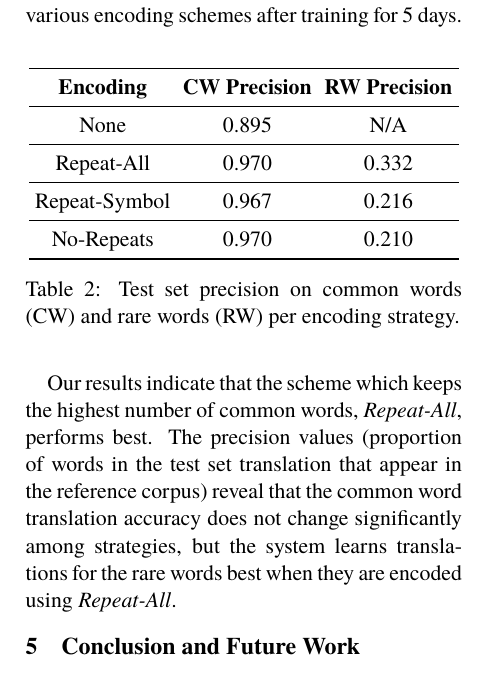
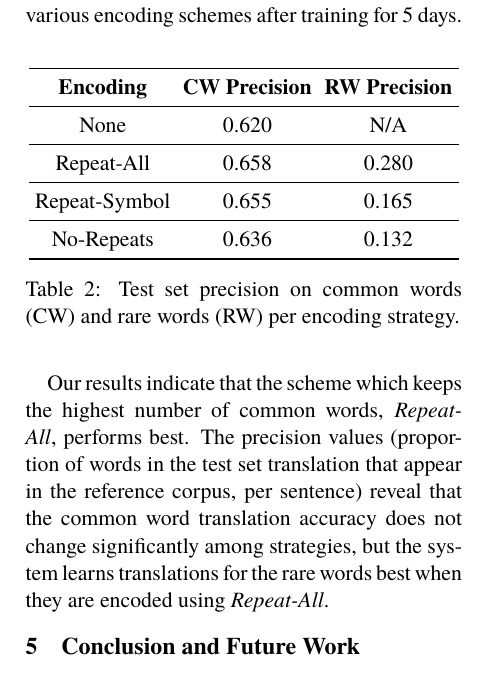
Before and after one commit to oscii-lab/emnlp15-nlm, a LaTeX paper (main.tex, which reads 4-experiments.tex): part of one column of page 4 of 5, cut so that both start at the same text. Compiled offline with pdfLaTeX.

Commit message:
fix precision numbers

```diff
--- a/4-experiments.tex
+++ b/4-experiments.tex
@@ -22,7 +22,7 @@ for about 5 days are compiled in Tables \ref{table:results} and \ref{table:precs
 
 Our results indicate that the scheme which keeps the highest number of common words, \emph{Repeat-All},
 performs best. The precision values (proportion of words in the test set translation that appear in the
-reference corpus) reveal that the common word translation accuracy does not change significantly
+reference corpus, per sentence) reveal that the common word translation accuracy does not change significantly
 among strategies, but the system learns translations for the rare words best when they are encoded
 using \emph{Repeat-All}.
 
@@ -56,13 +56,13 @@ using \emph{Repeat-All}.
     \toprule
       \textbf{Encoding} & \textbf{CW Precision} & \textbf{RW Precision}\\
     \midrule
-      None & 0.895 & N/A\\
+      None & 0.620 & N/A\\
     \midrule
-      Repeat-All & 0.970 & 0.332\\
+      Repeat-All & 0.658 & 0.280\\
     \midrule
-      Repeat-Symbol & 0.967 & 0.216\\
+      Repeat-Symbol & 0.655 & 0.165\\
     \midrule
-      No-Repeats & 0.970 & 0.210\\
+      No-Repeats & 0.636 & 0.132\\
     \bottomrule
   \end{tabular}}
   \caption{Test set precision on common words (CW) and rare words (RW) per encoding strategy.}
```
